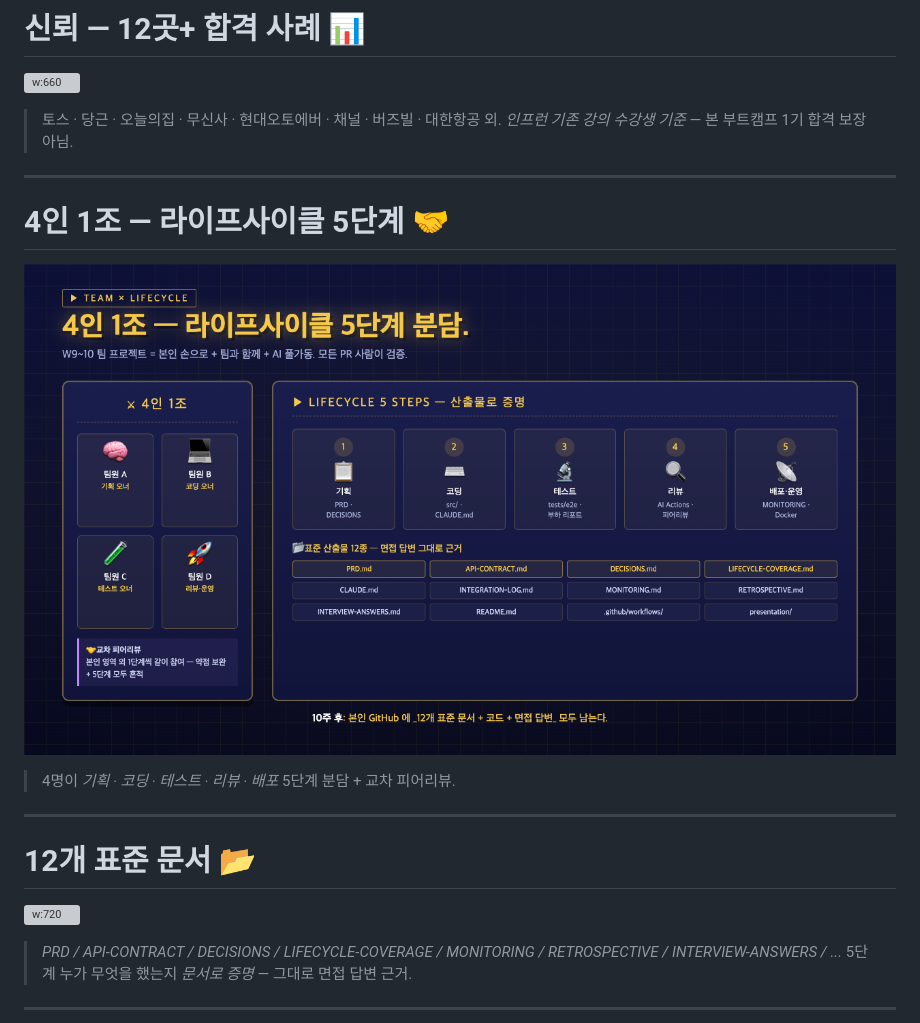
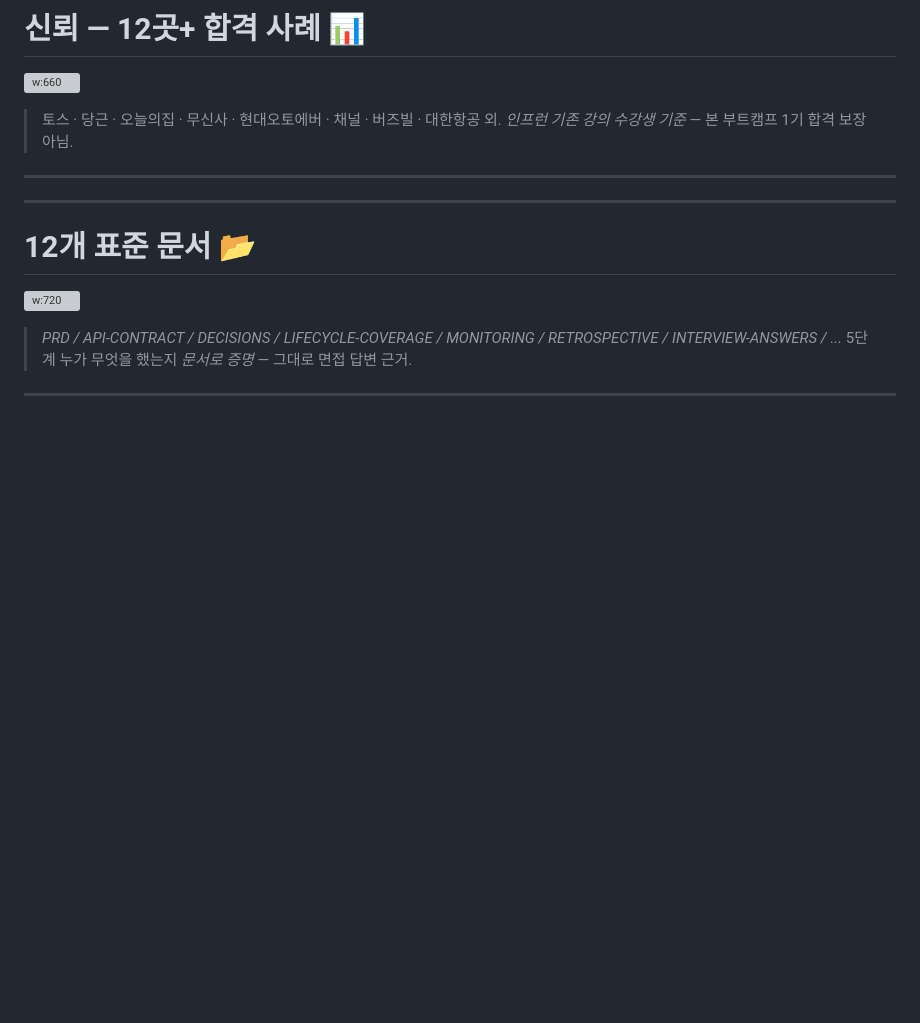
Before and after one commit to GaeChwiRpg/devcamp-slides, a Markdown page: marketing/info-session-20260517.md, the part around one of its changes. Rendered like a GitHub page; blank space fills up the shorter version; grey boxes are pictures that could not be loaded.

```diff
--- a/marketing/info-session-20260517.md
+++ b/marketing/info-session-20260517.md
@@ -114,11 +106,9 @@ description: 2026-05-17 (토) 설명회 발표 자료. 시장의 현실 / 우리
 
 ---
 
-# 4인 1조 — 라이프사이클 5단계 🤝
-
-![w:880](../theme/assets/marketing/landing-team.png)
-
-> 4명이 _기획 · 코딩 · 테스트 · 리뷰 · 배포_ 5단계 분담 + 교차 피어리뷰.
+<!-- _backgroundImage: url("../theme/assets/marketing/landing-team.png") -->
+<!-- _backgroundSize: cover -->
+<!-- _backgroundColor: #0d1138 -->
 
 ---
 
```
Also changed, not shown: other parts of marketing/info-session-20260517.md (+12 -20 lines), theme/assets/marketing/landing-roadmap.png, 1 other file.
